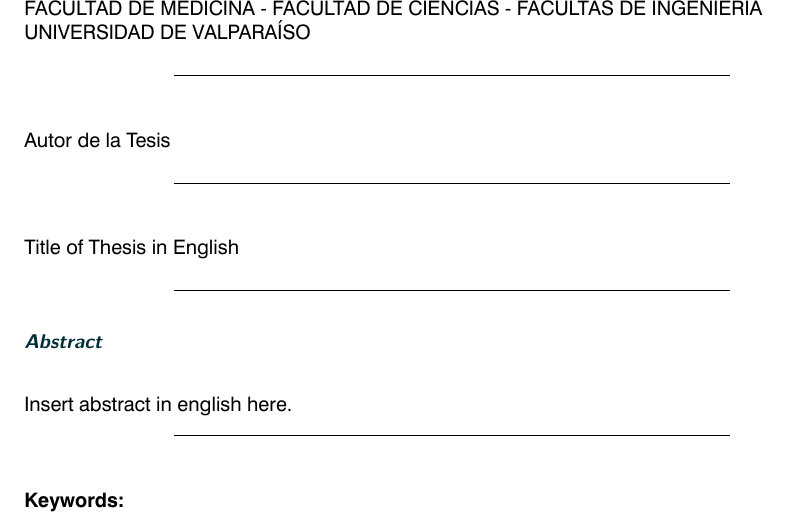
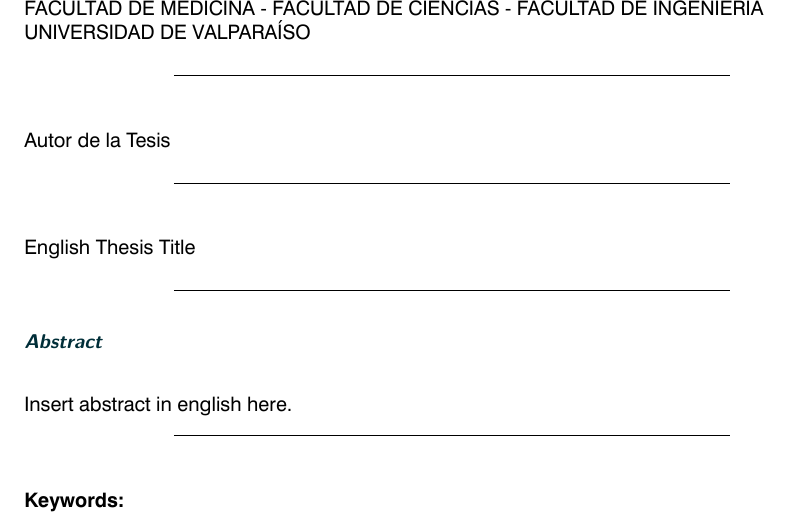
Before and after one commit to dmelladoc/UVtesis, a LaTeX thesis (main.tex, which reads content/00-abstract.tex, preamble/commands.tex): part of page 4 of 26, cut so that both start at the same text. Compiled offline with XeLaTeX.

Commit message:
Titulo en ingles y fix facultad

```diff
--- a/content/00-abstract.tex
+++ b/content/00-abstract.tex
@@ -3,7 +3,7 @@
 \uppercase{%
     \noindent
     Doctorado en Ciencias e Ingeniería para la Salud \\
-    Facultad de Medicina - Facultad de Ciencias - Facultas de Ingeniería \\
+    Facultad de Medicina - Facultad de Ciencias - Facultad de Ingeniería \\
     Universidad de Valparaíso
 }
 
@@ -36,7 +36,7 @@
 \uppercase{%
     \noindent
     Doctorado en Ciencias e Ingeniería para la Salud \\
-    Facultad de Medicina - Facultad de Ciencias - Facultas de Ingeniería \\
+    Facultad de Medicina - Facultad de Ciencias - Facultad de Ingeniería \\
     Universidad de Valparaíso
 }
 
@@ -50,7 +50,7 @@
 \centerline{ \rule{0.65\textwidth}{0.1pt} }
 \vspace{1\baselineskip}
 
-{\noindent Title of Thesis in English}
+{\noindent\@titleEng}
 \vspace{.5\baselineskip}
 
 \centerline{ \rule{0.65\textwidth}{0.1pt} }
--- a/main.tex
+++ b/main.tex
@@ -51,6 +51,7 @@
 
 %% Title, author, date
 \title{Titulo de Tesis}
+\titleEng{English Thesis Title}
 \author{Autor de la Tesis}
 
 % Define commands for title, author, date
--- a/preamble/commands.tex
+++ b/preamble/commands.tex
@@ -24,3 +24,8 @@
 \setlength{\doctextwidth}{\textwidth}
 \newlength{\doctextheight}
 \setlength{\doctextheight}{\textheight}
+
+%titulo en inglés
+\newcommand{\titleEng}[1]{%
+    \def\@titleEng{#1}%
+}
```
